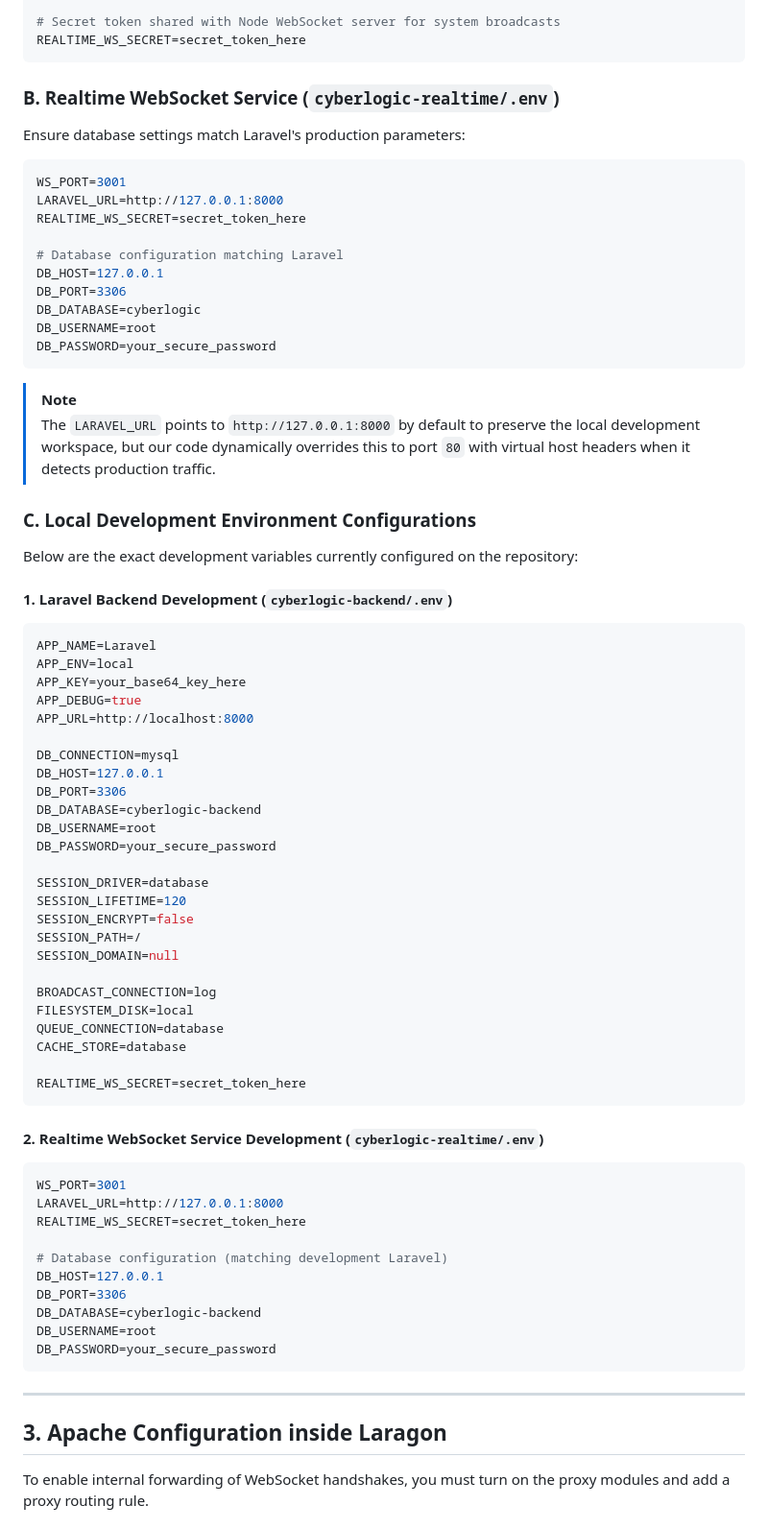
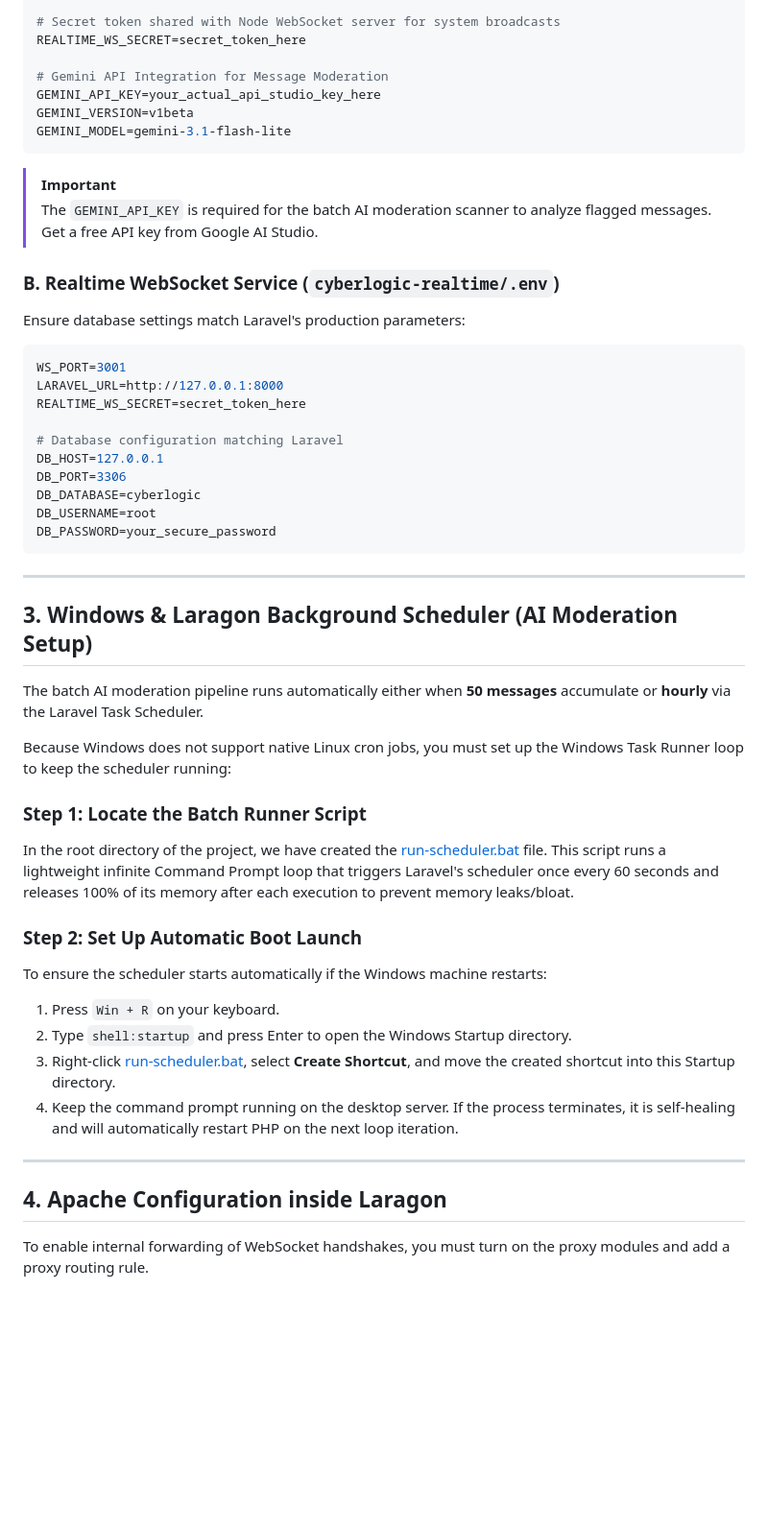
Before and after one commit to PazMelon/cyberlogic-project, a Markdown page: setup_guide.md, the part around one of its changes. Shown at 96% size. GitHub-like rendering; blank space fills up the shorter version.

````diff
--- a/REALTIME_SETUP_GUIDE.md
+++ b/setup_guide.md
@@ -34,7 +35,14 @@ DB_PASSWORD=your_secure_password
 
 # Secret token shared with Node WebSocket server for system broadcasts
 REALTIME_WS_SECRET=secret_token_here
+
+# Gemini API Integration for Message Moderation
+GEMINI_API_KEY=your_actual_api_studio_key_here
+GEMINI_VERSION=v1beta
+GEMINI_MODEL=gemini-3.1-flash-lite
 ```
+> [!IMPORTANT]
+> The `GEMINI_API_KEY` is required for the batch AI moderation scanner to analyze flagged messages. Get a free API key from Google AI Studio.
 
 ### B. Realtime WebSocket Service (`cyberlogic-realtime/.env`)
 Ensure database settings match Laravel's production parameters:
@@ -50,59 +58,28 @@ DB_DATABASE=cyberlogic
 DB_USERNAME=root
 DB_PASSWORD=your_secure_password
 ```
-> [!NOTE]
-> The `LARAVEL_URL` points to `http://127.0.0.1:8000` by default to preserve the local development workspace, but our code dynamically overrides this to port `80` with virtual host headers when it detects production traffic.
-
-### C. Local Development Environment Configurations
-
-Below are the exact development variables currently configured on the repository:
-
-#### 1. Laravel Backend Development (`cyberlogic-backend/.env`)
-```env
-APP_NAME=Laravel
-APP_ENV=local
-APP_KEY=your_base64_key_here
-APP_DEBUG=true
-APP_URL=http://localhost:8000
-
-DB_CONNECTION=mysql
-DB_HOST=127.0.0.1
-DB_PORT=3306
-DB_DATABASE=cyberlogic-backend
-DB_USERNAME=root
-DB_PASSWORD=your_secure_password
-
-SESSION_DRIVER=database
-SESSION_LIFETIME=120
-SESSION_ENCRYPT=false
-SESSION_PATH=/
-SESSION_DOMAIN=null
-
-BROADCAST_CONNECTION=log
-FILESYSTEM_DISK=local
-QUEUE_CONNECTION=database
-CACHE_STORE=database
-
-REALTIME_WS_SECRET=secret_token_here
-```
-
-#### 2. Realtime WebSocket Service Development (`cyberlogic-realtime/.env`)
-```env
-WS_PORT=3001
-LARAVEL_URL=http://127.0.0.1:8000
-REALTIME_WS_SECRET=secret_token_here
-
-# Database configuration (matching development Laravel)
-DB_HOST=127.0.0.1
-DB_PORT=3306
-DB_DATABASE=cyberlogic-backend
-DB_USERNAME=root
-DB_PASSWORD=your_secure_password
-```
 
 ---
 
-## 3. Apache Configuration inside Laragon
+## 3. Windows & Laragon Background Scheduler (AI Moderation Setup)
+
+The batch AI moderation pipeline runs automatically either when **50 messages** accumulate or **hourly** via the Laravel Task Scheduler.
+
+Because Windows does not support native Linux cron jobs, you must set up the Windows Task Runner loop to keep the scheduler running:
+
+### Step 1: Locate the Batch Runner Script
+In the root directory of the project, we have created the [run-scheduler.bat](file:///c:/laragon/www/cyberlogic-project/run-scheduler.bat) file. This script runs a lightweight infinite Command Prompt loop that triggers Laravel's scheduler once every 60 seconds and releases 100% of its memory after each execution to prevent memory leaks/bloat.
+
+### Step 2: Set Up Automatic Boot Launch
+To ensure the scheduler starts automatically if the Windows machine restarts:
+1. Press `Win + R` on your keyboard.
+2. Type `shell:startup` and press Enter to open the Windows Startup directory.
+3. Right-click [run-scheduler.bat](file:///c:/laragon/www/cyberlogic-project/run-scheduler.bat), select **Create Shortcut**, and move the created shortcut into this Startup directory.
+4. Keep the command prompt running on the desktop server. If the process terminates, it is self-healing and will automatically restart PHP on the next loop iteration.
+
+---
+
+## 4. Apache Configuration inside Laragon
 
 To enable internal forwarding of WebSocket handshakes, you must turn on the proxy modules and add a proxy routing rule.
 
````
Also changed, not shown: other parts of setup_guide.md (+7 -57 lines), README.md (+7 -7 lines).
